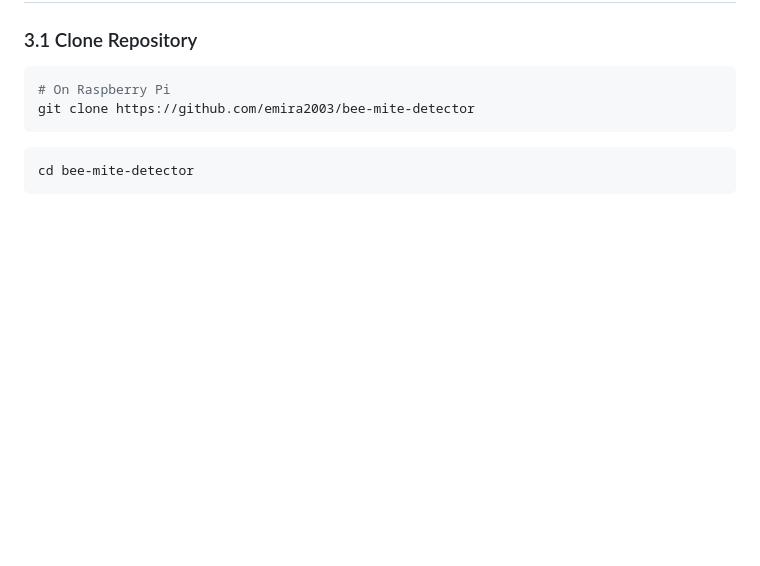
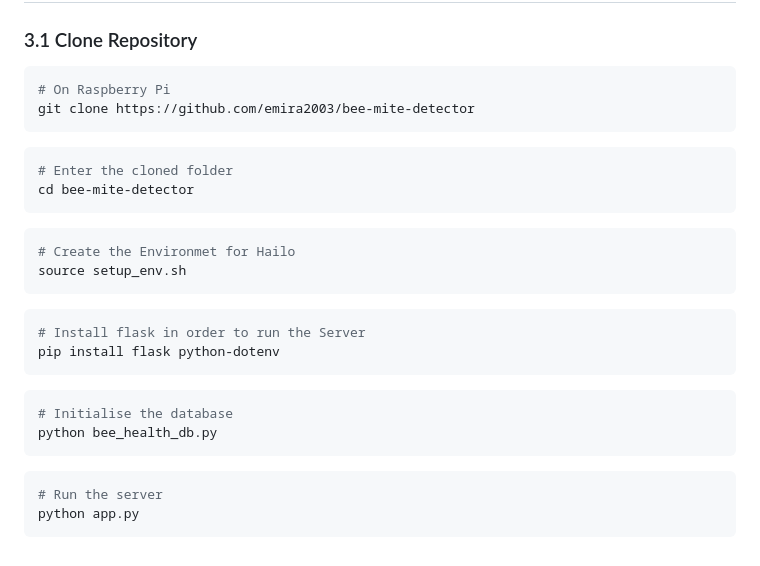
Before and after one commit to emira2003/bee-mite-detector, a Markdown page: README.md, the part around the change. Drawn GitHub-style; blank space fills up the shorter version.

````diff
--- a/README.md
+++ b/README.md
@@ -187,5 +187,22 @@ git clone https://github.com/emira2003/bee-mite-detector
 ```
 
 ```bash
+# Enter the cloned folder
 cd bee-mite-detector
 ```
+```bash
+# Create the Environmet for Hailo
+source setup_env.sh
+```
+```bash
+# Install flask in order to run the Server
+pip install flask python-dotenv
+```
+```bash
+# Initialise the database
+python bee_health_db.py
+```
+```bash
+# Run the server
+python app.py
+```
````
